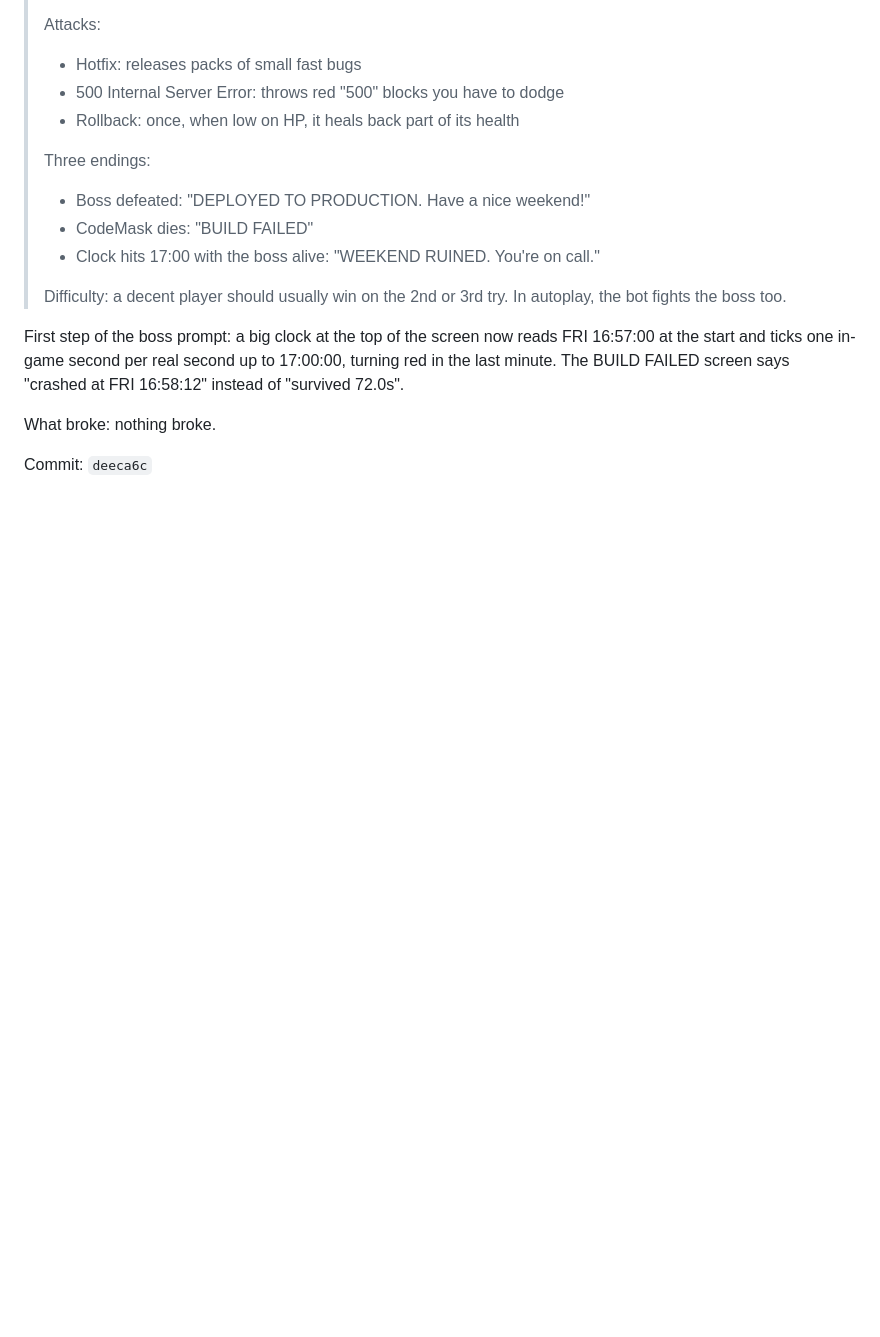
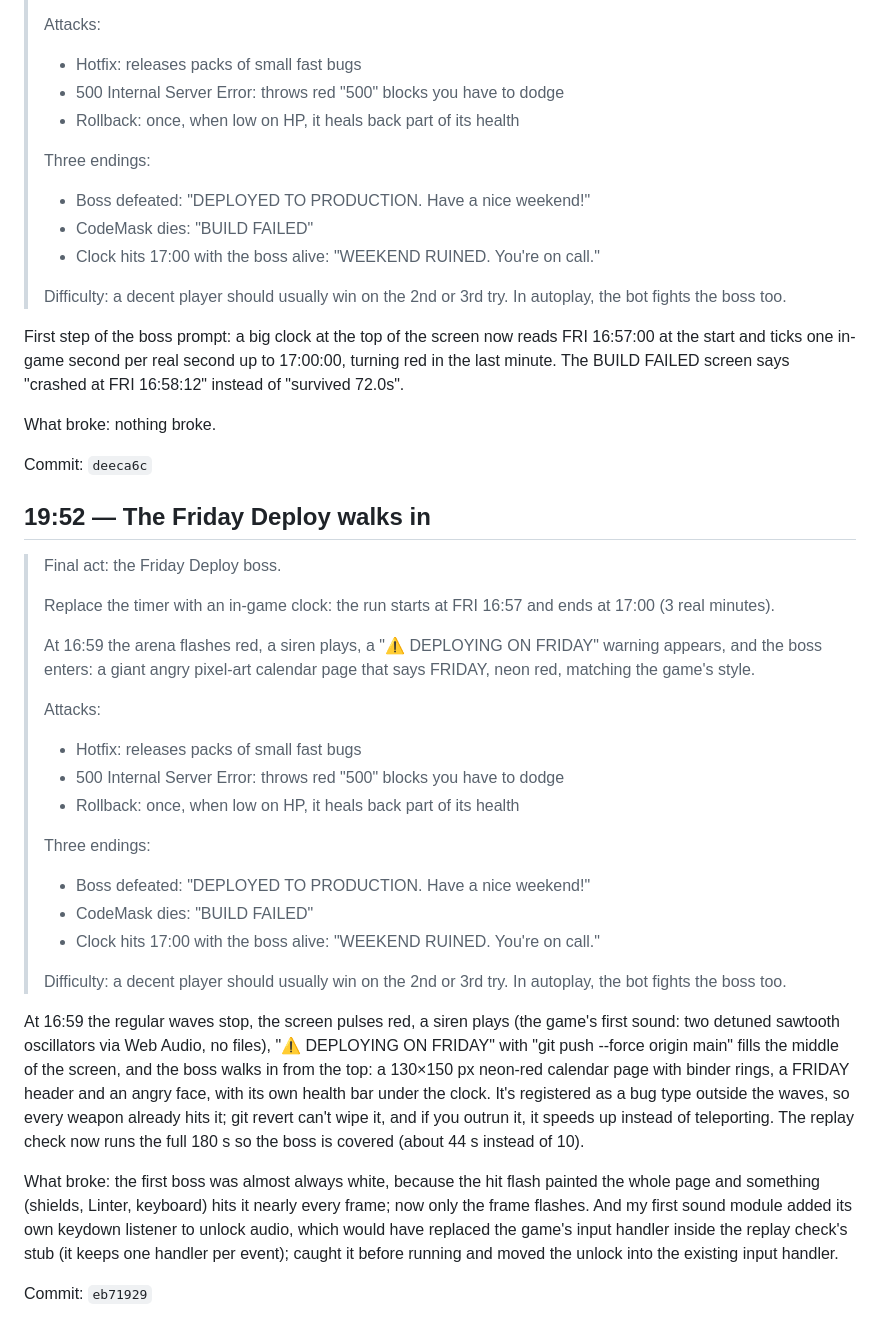
Before and after one commit to codemaskdev/bug-survivor, a Markdown page: DEVLOG.md, the part around the change. GitHub-like rendering; blank space fills up the shorter version.

Commit message:
docs: devlog for eb71929
Co-Authored-By: Claude Opus 5.5 (1M context) <noreply@anthropic.com>

```diff
--- a/DEVLOG.md
+++ b/DEVLOG.md
@@ -362,3 +362,33 @@ First step of the boss prompt: a big clock at the top of the screen now reads FR
 What broke: nothing broke.
 
 Commit: `deeca6c`
+
+## 19:52 — The Friday Deploy walks in
+
+> Final act: the Friday Deploy boss.
+>
+> Replace the timer with an in-game clock: the run starts at FRI 16:57
+> and ends at 17:00 (3 real minutes).
+>
+> At 16:59 the arena flashes red, a siren plays, a "⚠ DEPLOYING ON FRIDAY"
+> warning appears, and the boss enters: a giant angry pixel-art calendar
+> page that says FRIDAY, neon red, matching the game's style.
+>
+> Attacks:
+> - Hotfix: releases packs of small fast bugs
+> - 500 Internal Server Error: throws red "500" blocks you have to dodge
+> - Rollback: once, when low on HP, it heals back part of its health
+>
+> Three endings:
+> - Boss defeated: "DEPLOYED TO PRODUCTION. Have a nice weekend!"
+> - CodeMask dies: "BUILD FAILED"
+> - Clock hits 17:00 with the boss alive: "WEEKEND RUINED. You're on call."
+>
+> Difficulty: a decent player should usually win on the 2nd or 3rd try.
+> In autoplay, the bot fights the boss too.
+
+At 16:59 the regular waves stop, the screen pulses red, a siren plays (the game's first sound: two detuned sawtooth oscillators via Web Audio, no files), "⚠ DEPLOYING ON FRIDAY" with "git push --force origin main" fills the middle of the screen, and the boss walks in from the top: a 130×150 px neon-red calendar page with binder rings, a FRIDAY header and an angry face, with its own health bar under the clock. It's registered as a bug type outside the waves, so every weapon already hits it; git revert can't wipe it, and if you outrun it, it speeds up instead of teleporting. The replay check now runs the full 180 s so the boss is covered (about 44 s instead of 10).
+
+What broke: the first boss was almost always white, because the hit flash painted the whole page and something (shields, Linter, keyboard) hits it nearly every frame; now only the frame flashes. And my first sound module added its own keydown listener to unlock audio, which would have replaced the game's input handler inside the replay check's stub (it keeps one handler per event); caught it before running and moved the unlock into the existing input handler.
+
+Commit: `eb71929`
```
